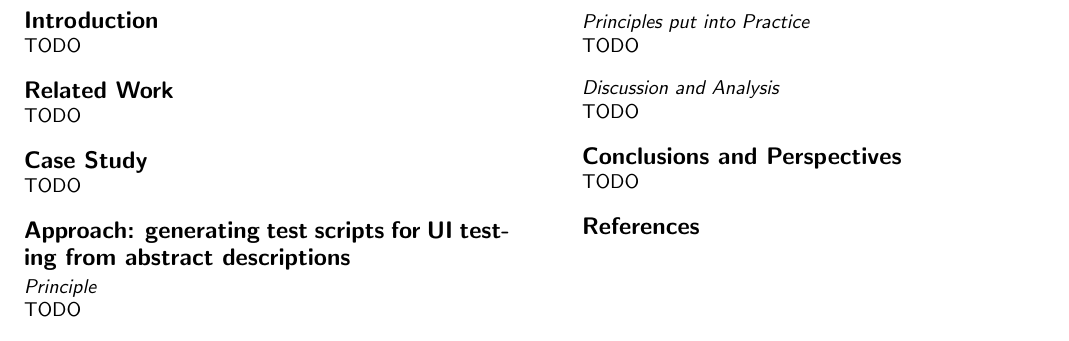
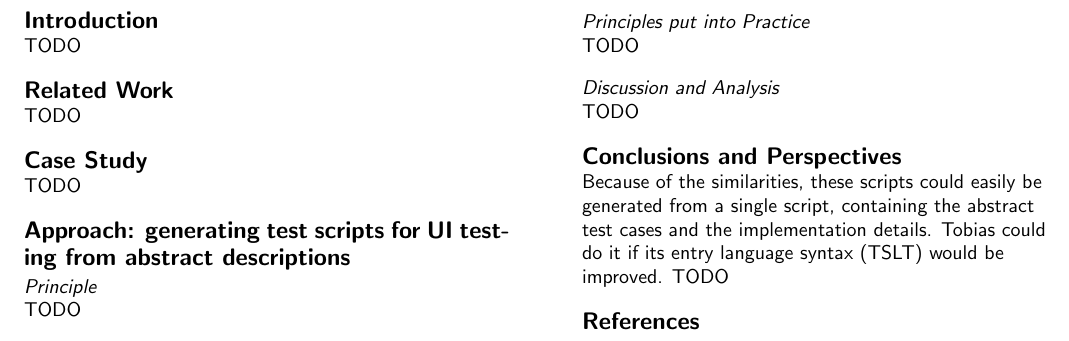
Before and after one commit to nelsonmlneto/pfe-paper, a LaTeX document (paper.tex): part of page 2 of 2, cut so that both start at the same text. Compiled offline with pdfLaTeX.

Commit message:
Add a beginning to the conclusion

```diff
--- a/paper.tex
+++ b/paper.tex
@@ -124,6 +124,7 @@ TODO
 % =============================================================================
 \section{Conclusions and Perspectives}
 % =============================================================================
+Because of the similarities, these scripts could easily be generated from a single script, containing the abstract test cases and the implementation details. Tobias could do it if its entry language syntax (TSLT) would be improved.
 TODO
 
 \balance
```
